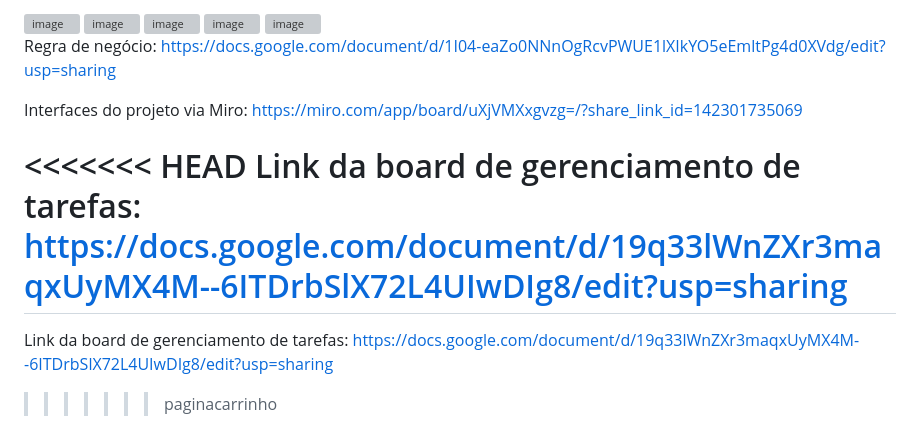
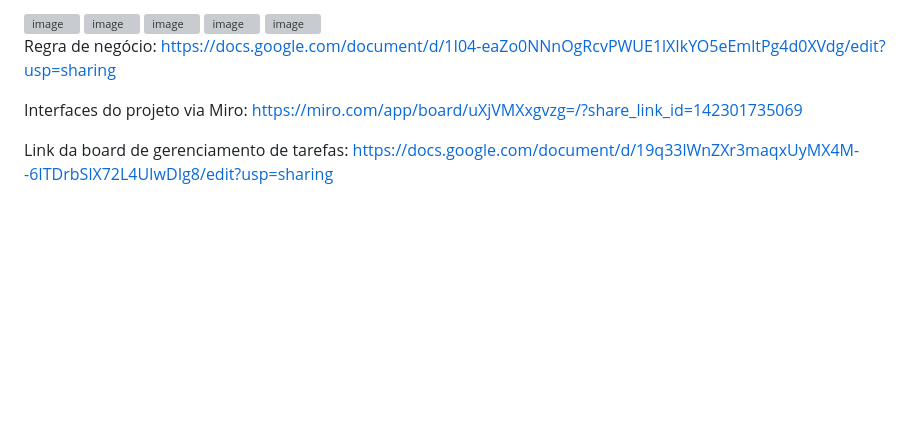
Before and after one commit to lauandesc/Grupo7_projetocolaborativo, a Markdown page: README.md, the part around the change. GitHub-like rendering; blank space fills up the shorter version; grey boxes are pictures that could not be loaded.

Commit message:
alteracoes no README

```diff
--- a/README.md
+++ b/README.md
@@ -117,9 +117,4 @@ Regra de negócio: https://docs.google.com/document/d/1I04-eaZo0NNnOgRcvPWUE1lXI
 
 Interfaces do projeto via Miro: https://miro.com/app/board/uXjVMXxgvzg=/?share_link_id=142301735069
 
-<<<<<<< HEAD
 Link da board de gerenciamento de tarefas: https://docs.google.com/document/d/19q33lWnZXr3maqxUyMX4M--6ITDrbSlX72L4UIwDIg8/edit?usp=sharing
-=======
-Link da board de gerenciamento de tarefas: https://docs.google.com/document/d/19q33lWnZXr3maqxUyMX4M--6ITDrbSlX72L4UIwDIg8/edit?usp=sharing
-
->>>>>>> paginacarrinho
```
